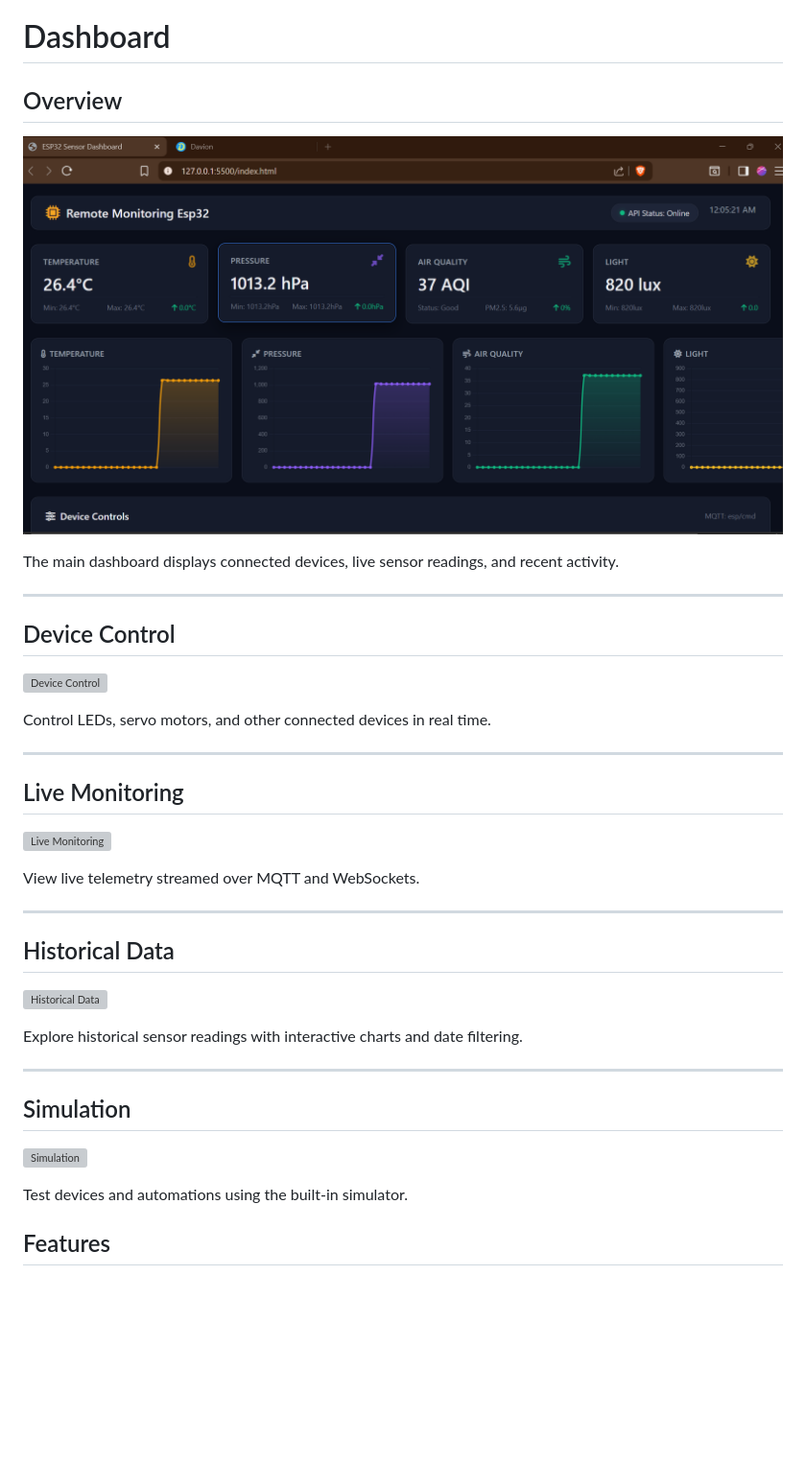
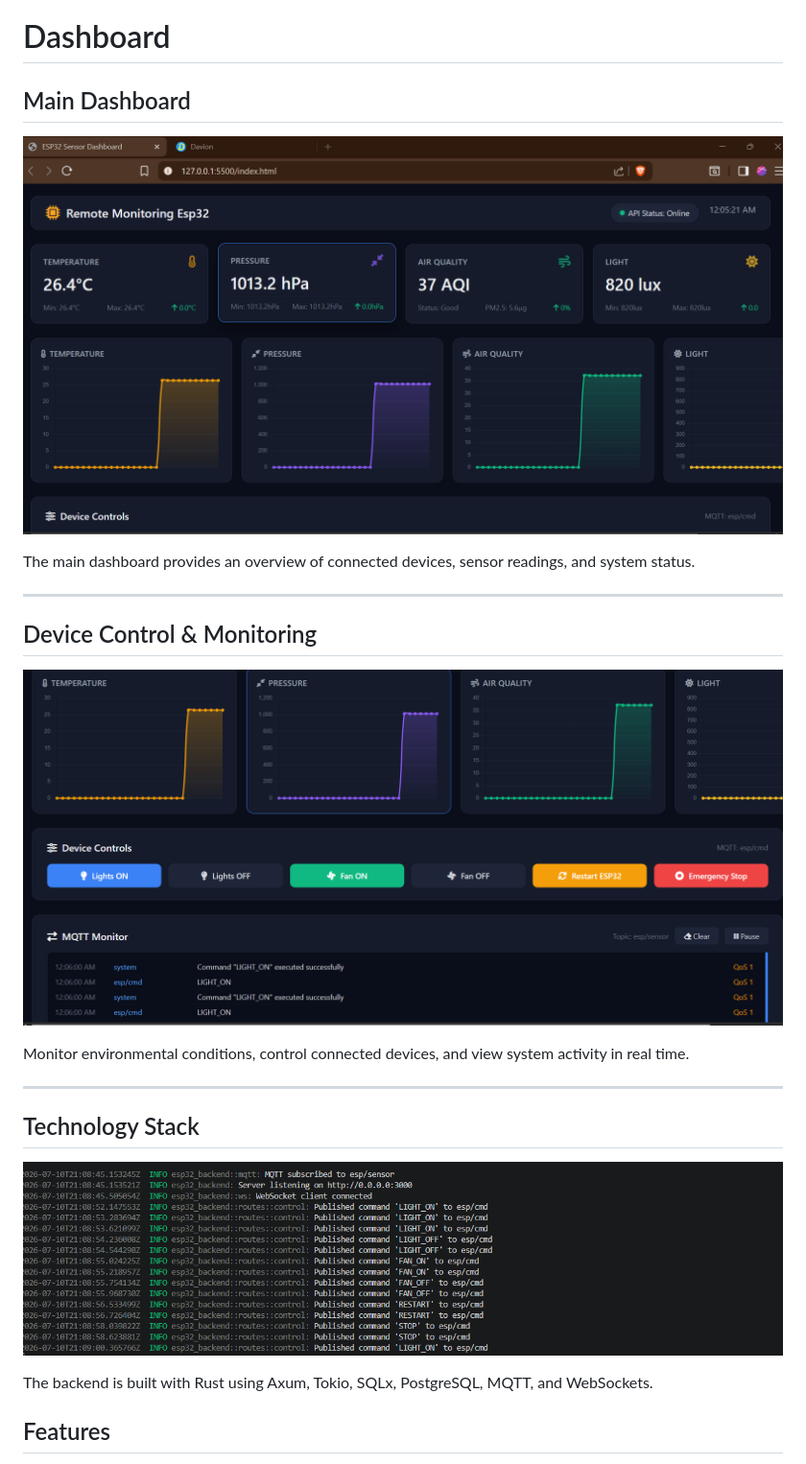
Before and after one commit to newton-f150/Home-Automation, a Markdown page: Readme.md, the part around one of its changes. Shown at 96% size. GitHub-like rendering; blank space fills up the shorter version; grey boxes are pictures that could not be loaded.

Commit message:
Dash Images and rust response Images

```diff
--- a/Readme.md
+++ b/Readme.md
@@ -6,5 +6,5 @@ This project is a smart home automation system built using an ESP32 microcontrol
 
 # Dashboard
 
-## Overview
+## Main Dashboard
 
@@ -12,42 +12,21 @@ This project is a smart home automation system built using an ESP32 microcontrol
 
-The main dashboard displays connected devices, live sensor readings, and recent activity.
+The main dashboard provides an overview of connected devices, sensor readings, and system status.
 
 ---
 
-## Device Control
+## Device Control & Monitoring
 
-![Device Control](docs/images/device-control.png)
+![Device Control](images/bottom-dashboard.png)
 
-Control LEDs, servo motors, and other connected devices in real time.
+Monitor environmental conditions, control connected devices, and view system activity in real time.
 
 ---
 
-## Live Monitoring
+## Technology Stack
 
-![Live Monitoring](docs/images/live-monitoring.png)
+![Rust Backend](images/rust.png)
 
-View live telemetry streamed over MQTT and WebSockets.
-
----
-
-## Historical Data
-
-![Historical Data](docs/images/history.png)
-
-Explore historical sensor readings with interactive charts and date filtering.
-
----
-
-## Simulation
-
-![Simulation](docs/images/simulation.png)
-
-Test devices and automations using the built-in simulator.
-
-
-
-
-
+The backend is built with Rust using Axum, Tokio, SQLx, PostgreSQL, MQTT, and WebSockets.
 
 ## Features
 
```
Also changed, not shown: other parts of Readme.md (+1 -1 lines).
